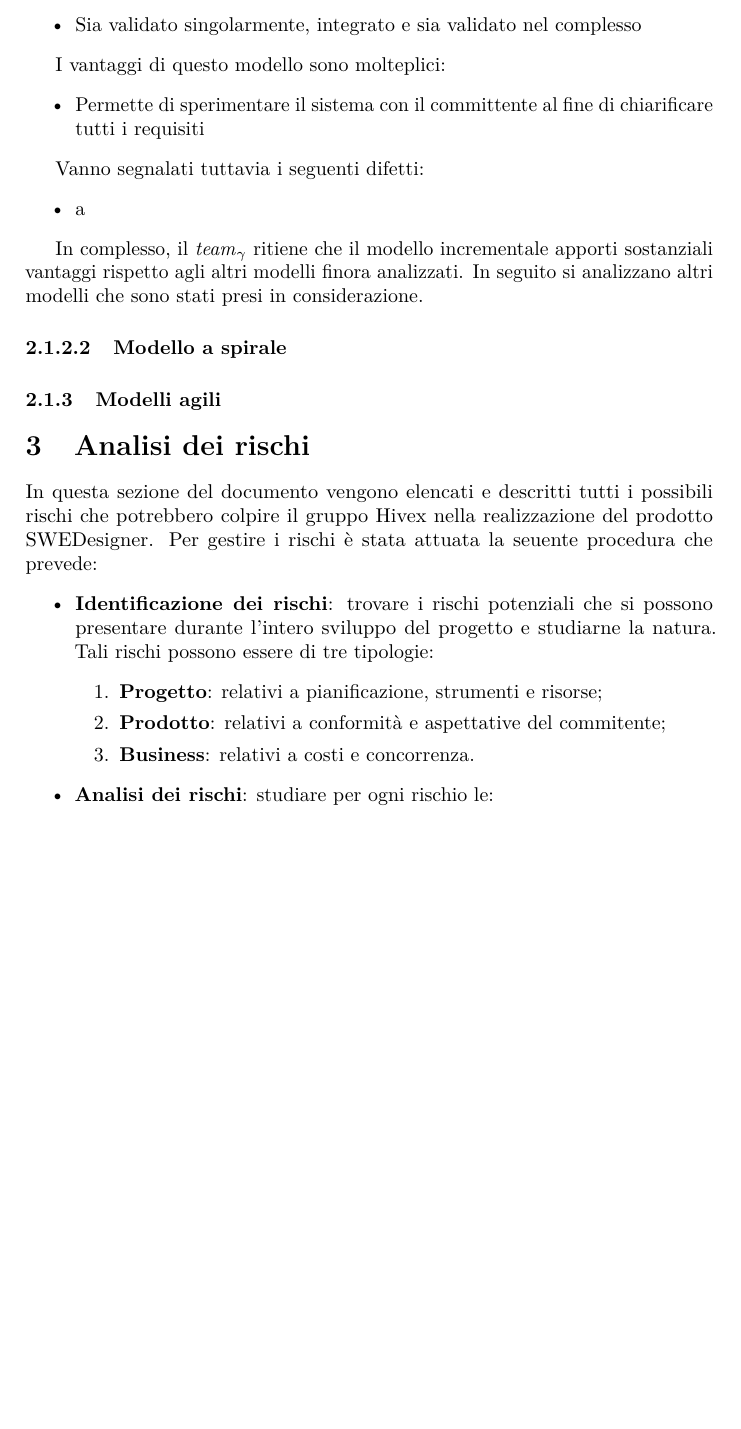
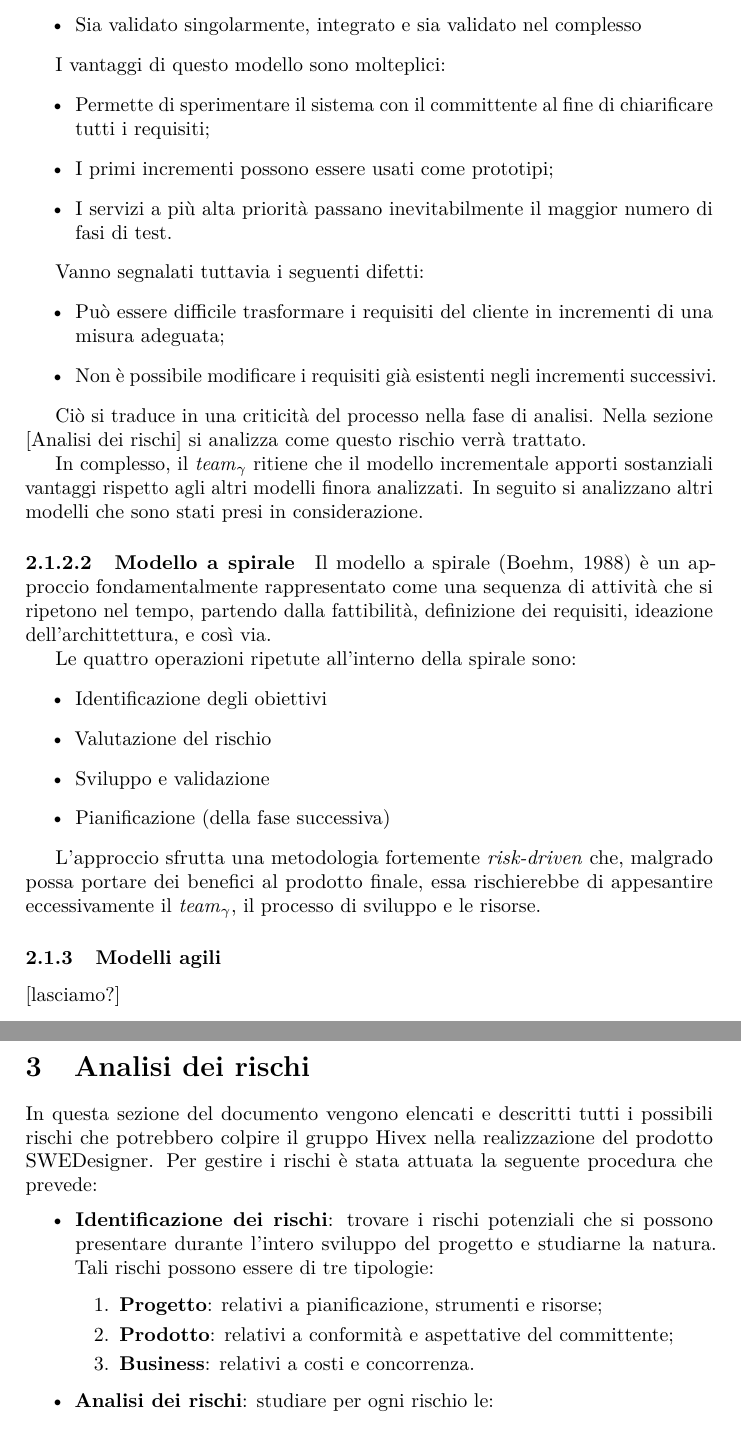
Before and after one commit to hivex-unipd/swedesigner-doc, a LaTeX document (doc/Esterni/Piano_di_progetto/Piano_di_progetto_v_0_0_3.tex): part of page 6 of 11 before the commit and two parts of pages 6 and 7 of 12 after it, the two joined at a grey line, cut so that both start at the same text, the shorter picture padded with empty space. Compiled offline with pdfLaTeX.

Commit message:
Modello di sviluppo e merge

```diff
--- a/doc/Esterni/Piano_di_progetto/Piano_di_progetto_v_0_0_3.tex
+++ b/doc/Esterni/Piano_di_progetto/Piano_di_progetto_v_0_0_3.tex
@@ -144,29 +144,45 @@ Questo modello richiede che ogni incremento:
 
 I vantaggi di questo modello sono molteplici:
 \begin{itemize}
-\item Permette di sperimentare il sistema con il committente al fine di chiarificare tutti i requisiti
+\item Permette di sperimentare il sistema con il committente al fine di chiarificare tutti i requisiti;
+\item I primi incrementi possono essere usati come prototipi;
+\item I servizi a più alta priorità passano inevitabilmente il maggior numero di fasi di test.
 \end{itemize}
 
 Vanno segnalati tuttavia i seguenti difetti:
 \begin{itemize}
-\item a
+\item Può essere difficile trasformare i requisiti del cliente in incrementi di una misura adeguata;
+\item Non è possibile modificare i requisiti già esistenti negli incrementi successivi.
 \end{itemize}
+
+Ciò si traduce in una criticità del processo nella fase di analisi. Nella sezione [Analisi dei rischi] si analizza come questo rischio verrà trattato.
 
 In complesso, il \gloss{team} ritiene che il modello incrementale apporti sostanziali vantaggi rispetto agli altri modelli finora analizzati. In seguito si analizzano altri modelli che sono stati presi in considerazione.
 
 			\paragraph{Modello a spirale}
+			Il modello a spirale (Boehm, 1988) è un approccio fondamentalmente rappresentato come una sequenza di attività che si ripetono nel tempo, partendo dalla fattibilità, definizione dei requisiti, ideazione dell'archittettura, e così via.
+
+			Le quattro operazioni ripetute all'interno della spirale sono:
+\begin{itemize}
+\item Identificazione degli obiettivi
+\item Valutazione del rischio
+\item Sviluppo e validazione
+\item Pianificazione (della fase successiva)
+\end{itemize}
+
+L'approccio sfrutta una metodologia fortemente \textit{risk-driven} che, malgrado possa portare dei benefici al prodotto finale, essa rischierebbe di appesantire eccessivamente il \gloss{team}, il processo di sviluppo e le risorse.
 		\subsubsection{Modelli agili}
-
+[lasciamo?]
 
 
 
 \section{Analisi dei rischi}
-In questa sezione del documento vengono elencati e descritti tutti i possibili rischi che potrebbero colpire il gruppo Hivex nella realizzazione del prodotto \proj. Per gestire i rischi è stata attuata la seuente procedura che prevede:
+In questa sezione del documento vengono elencati e descritti tutti i possibili rischi che potrebbero colpire il gruppo Hivex nella realizzazione del prodotto \proj. Per gestire i rischi è stata attuata la seguente procedura che prevede:
 \begin{itemize}
 	\item \textbf{Identificazione dei rischi}: trovare i rischi potenziali che si possono presentare durante l'intero sviluppo del progetto e studiarne la natura. Tali rischi possono essere di tre tipologie:
 	\begin{enumerate}
 		\item \textbf{Progetto}: relativi a pianificazione, strumenti e risorse;
-		\item \textbf{Prodotto}: relativi a conformità e aspettative del commitente;
+		\item \textbf{Prodotto}: relativi a conformità e aspettative del committente;
 		\item \textbf{Business}: relativi a costi e concorrenza.
 	\end{enumerate}
 	\item \textbf{Analisi dei rischi}: studiare per ogni rischio le:
```
Also changed, not shown: doc/Esterni/Piano_di_progetto/Piano_di_progetto_v_0_0_3.tex (8 more changed lines).
